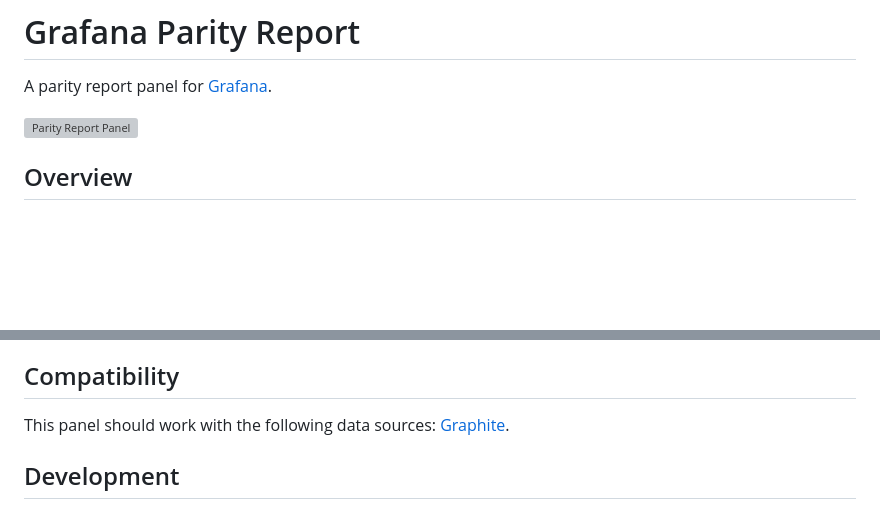
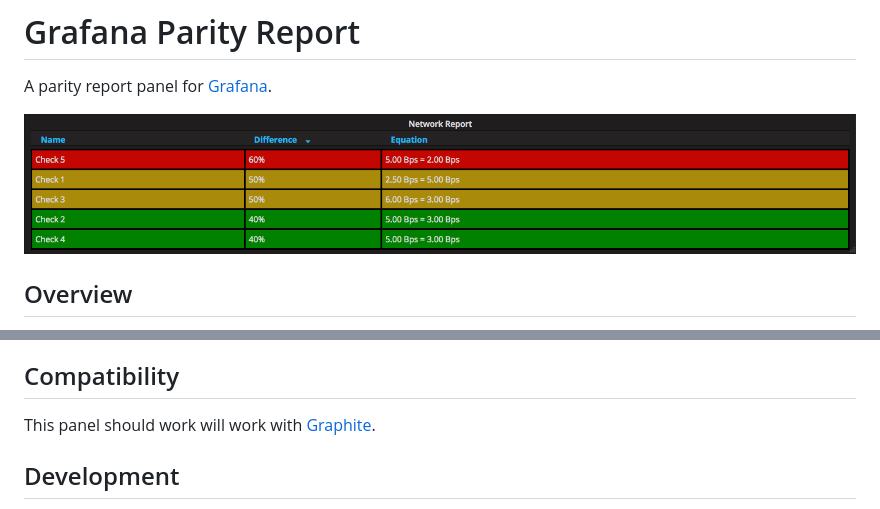
Before and after one commit to zuburqan/grafana-parity-report, a Markdown page: dist/README.md, 2 parts joined by grey strips. Drawn GitHub-style; blank space fills up the shorter version; grey boxes are pictures that could not be loaded.

Commit message:
Update dist

```diff
--- a/dist/README.md
+++ b/dist/README.md
@@ -2,7 +2,7 @@
 
 A parity report panel for [Grafana](http://grafana.org/).
 
-![Parity Report Panel](https://raw.githubusercontent.com/BTplc/grafana-parity-report/master/src/img/parity_report.png)
+![Parity Report Panel](https://raw.githubusercontent.com/zuburqan/grafana-parity-report/master/src/img/parity_report.png)
 
 ## Overview
 
@@ -28,7 +28,7 @@ On defining equations like above one can set multiple thresholds on accepted per
 
 ## Compatibility
 
-This panel should work with the following data sources: [Graphite](https://grafana.net/plugins/graphite).
+This panel should work will work with [Graphite](https://grafana.net/plugins/graphite).
 
 ## Development
 
```
Also changed, not shown: dist/img/logo.jpg (deleted), dist/img/logo.png (added), 1 other file.
